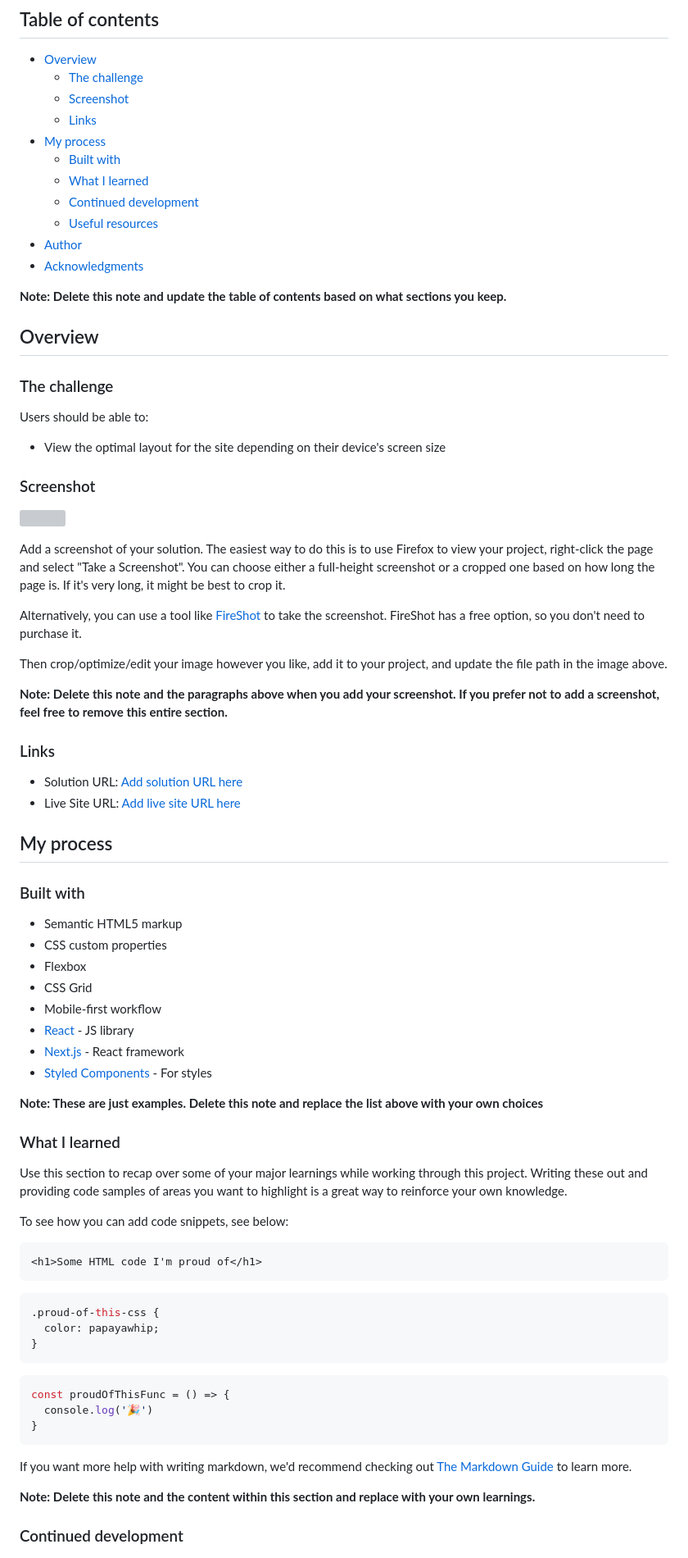
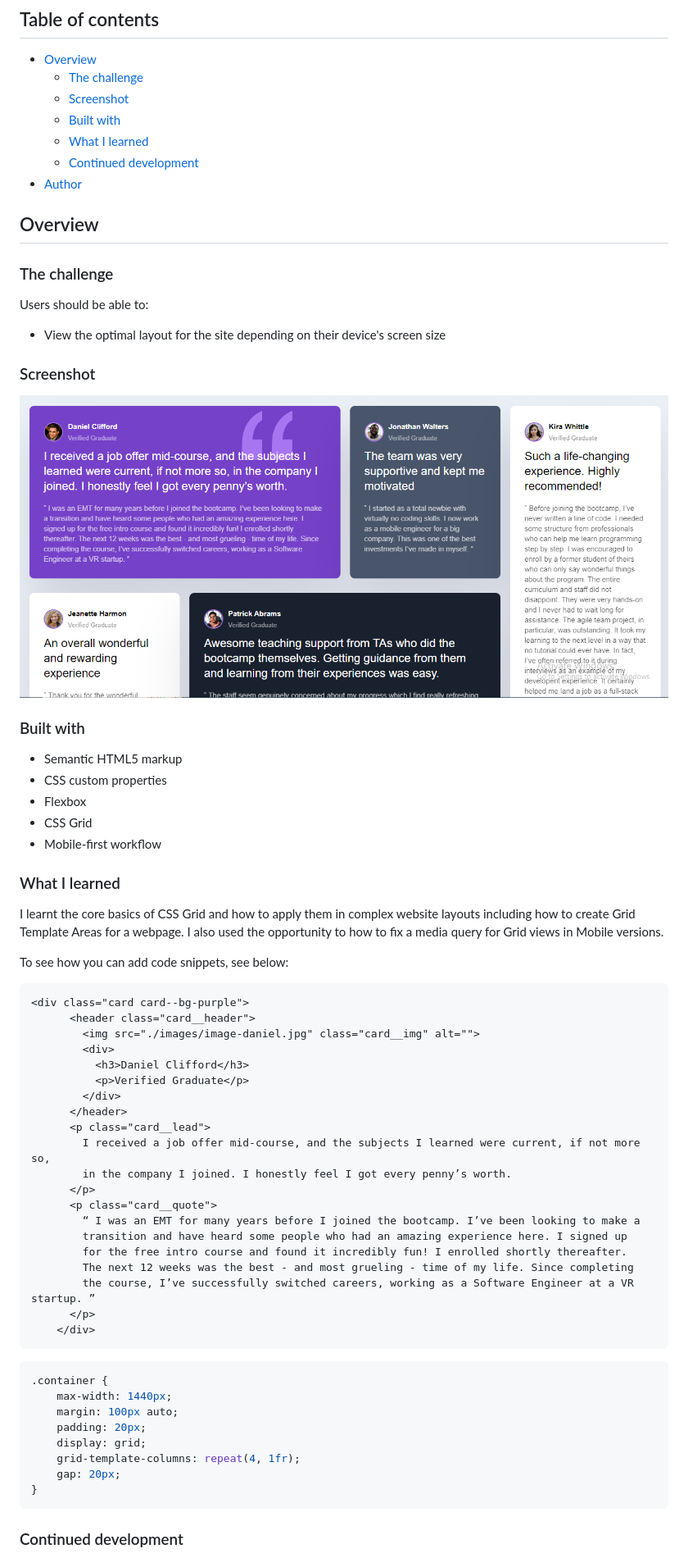
Before and after one commit to SamuelIbanga5/testimonials-grid-section, a Markdown page: README-template.md, the part around the change printed below. Shown: that part at 82% size. Drawn GitHub-style; pictures changed too: screenshots/Screenshot 2023-01-30 224324.png (added); grey boxes are pictures that could not be loaded.

Commit message:
updated template markdown

````diff
--- a/README-template.md
+++ b/README-template.md
@@ -7,16 +7,10 @@ This is a solution to the [Testimonials grid section challenge on Frontend Mento
 - [Overview](#overview)
   - [The challenge](#the-challenge)
   - [Screenshot](#screenshot)
-  - [Links](#links)
-- [My process](#my-process)
   - [Built with](#built-with)
   - [What I learned](#what-i-learned)
   - [Continued development](#continued-development)
-  - [Useful resources](#useful-resources)
 - [Author](#author)
-- [Acknowledgments](#acknowledgments)
-
-**Note: Delete this note and update the table of contents based on what sections you keep.**
 
 ## Overview
 
@@ -28,22 +22,8 @@ Users should be able to:
 
 ### Screenshot
 
-![](./screenshot.jpg)
+![](./screenshots/Screenshot%202023-01-30%20224324.png)
 
-Add a screenshot of your solution. The easiest way to do this is to use Firefox to view your project, right-click the page and select "Take a Screenshot". You can choose either a full-height screenshot or a cropped one based on how long the page is. If it's very long, it might be best to crop it.
-
-Alternatively, you can use a tool like [FireShot](https://getfireshot.com/) to take the screenshot. FireShot has a free option, so you don't need to purchase it.
-
-Then crop/optimize/edit your image however you like, add it to your project, and update the file path in the image above.
-
-**Note: Delete this note and the paragraphs above when you add your screenshot. If you prefer not to add a screenshot, feel free to remove this entire section.**
-
-### Links
-
-- Solution URL: [Add solution URL here](https://your-solution-url.com)
-- Live Site URL: [Add live site URL here](https://your-live-site-url.com)
-
-## My process
 
 ### Built with
 
@@ -52,35 +32,45 @@ Then crop/optimize/edit your image however you like, add it to your project, and
 - Flexbox
 - CSS Grid
 - Mobile-first workflow
-- [React](https://reactjs.org/) - JS library
-- [Next.js](https://nextjs.org/) - React framework
-- [Styled Components](https://styled-components.com/) - For styles
-
-**Note: These are just examples. Delete this note and replace the list above with your own choices**
 
 ### What I learned
 
-Use this section to recap over some of your major learnings while working through this project. Writing these out and providing code samples of areas you want to highlight is a great way to reinforce your own knowledge.
+I learnt the core basics of CSS Grid and how to apply them in complex website layouts including how to create Grid Template Areas for a webpage. I also used the opportunity to how to fix a media query for Grid views in Mobile versions.
 
 To see how you can add code snippets, see below:
 
 ```html
-<h1>Some HTML code I'm proud of</h1>
+<div class="card card--bg-purple">
+      <header class="card__header">
+        <img src="./images/image-daniel.jpg" class="card__img" alt="">
+        <div>
+          <h3>Daniel Clifford</h3>
+          <p>Verified Graduate</p>
+        </div>
+      </header>
+      <p class="card__lead">
+        I received a job offer mid-course, and the subjects I learned were current, if not more so,
+        in the company I joined. I honestly feel I got every penny’s worth.
+      </p>
+      <p class="card__quote">
+        “ I was an EMT for many years before I joined the bootcamp. I’ve been looking to make a
+        transition and have heard some people who had an amazing experience here. I signed up
+        for the free intro course and found it incredibly fun! I enrolled shortly thereafter.
+        The next 12 weeks was the best - and most grueling - time of my life. Since completing
+        the course, I’ve successfully switched careers, working as a Software Engineer at a VR startup. ”
+      </p>
+    </div>
 ```
 ```css
-.proud-of-this-css {
-  color: papayawhip;
-}
-```
-```js
-const proudOfThisFunc = () => {
-  console.log('🎉')
+.container {
+    max-width: 1440px;
+    margin: 100px auto;
+    padding: 20px;
+    display: grid;
+    grid-template-columns: repeat(4, 1fr);
+    gap: 20px;
 }
 ```
 
-If you want more help with writing markdown, we'd recommend checking out [The Markdown Guide](https://www.markdownguide.org/) to learn more.
-
-**Note: Delete this note and the content within this section and replace with your own learnings.**
-
 ### Continued development
 
````
Also changed, not shown: other parts of README-template.md (+5 -22 lines), 1 other file.
